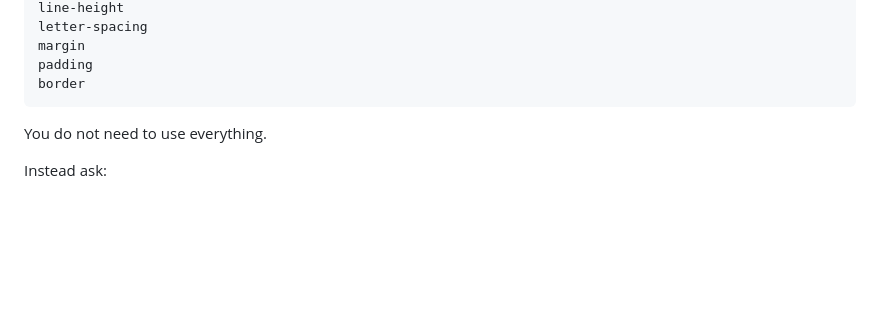
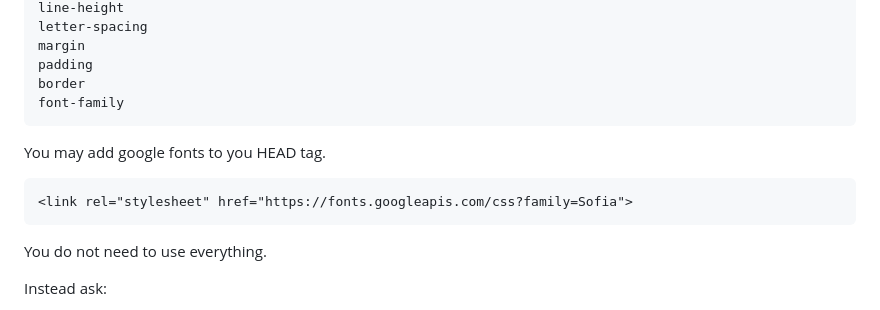
Before and after one commit to lenincompres/f26-ima-few, a Markdown page: week 03/README.md, the part around the change. GitHub-like rendering; blank space fills up the shorter version.

````diff
--- a/week 03/README.md
+++ b/week 03/README.md
@@ -219,6 +219,11 @@ letter-spacing
 margin
 padding
 border
+font-family
+```
+You may add google fonts to you HEAD tag.
+```html
+<link rel="stylesheet" href="https://fonts.googleapis.com/css?family=Sofia">
 ```
 
 You do not need to use everything.
````
